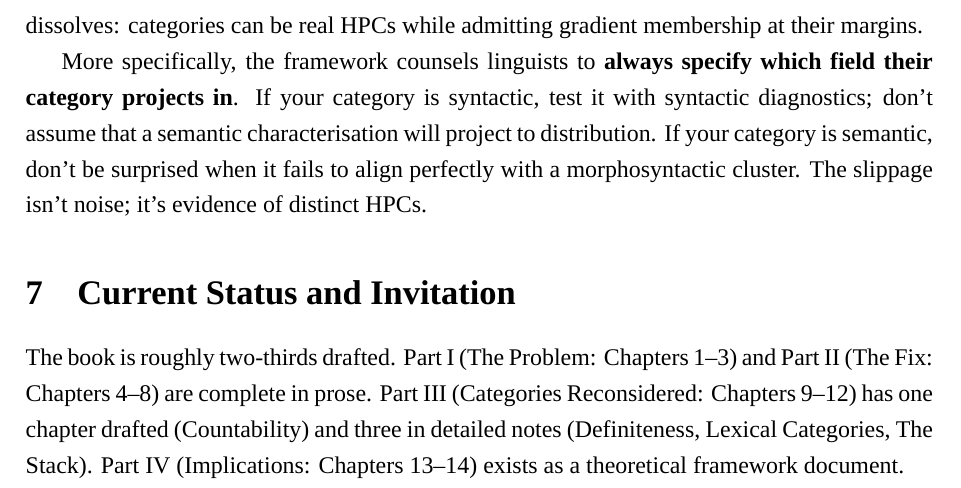
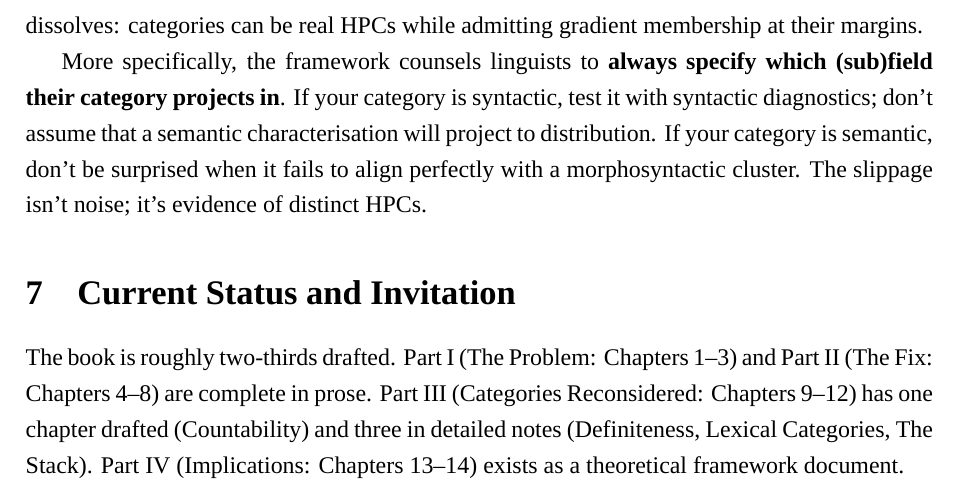
Before and after one commit to BrettRey/hpc-book, a LaTeX document (correspondence/khalidi-precis-2025-12.tex): part of page 7 of 8, cut so that both start at the same text. Compiled offline with XeLaTeX; a missing font is replaced by an installed copy or a similar font.

Commit message:
Précis: '(sub)field' to clarify granularity

```diff
--- a/correspondence/khalidi-precis-2025-12.tex
+++ b/correspondence/khalidi-precis-2025-12.tex
@@ -164,7 +164,7 @@ The book's Part III applies the framework to three case studies. Two are drafted
 
 \textbf{For linguistics}: The framework offers a methodology. Instead of asking ``what is the definition of X?'', ask ``what maintains X?'' Instead of treating boundary cases as exceptions, ask whether the HPC diagnostics pick out one kind or two. The gradience-vs.-discreteness debate dissolves: categories can be real HPCs while admitting gradient membership at their margins.
 
-More specifically, the framework counsels linguists to \textbf{always specify which field their category projects in}. If your category is syntactic, test it with syntactic diagnostics; don't assume that a semantic characterisation will project to distribution. If your category is semantic, don't be surprised when it fails to align perfectly with a morphosyntactic cluster. The slippage isn't noise; it's evidence of distinct HPCs.
+More specifically, the framework counsels linguists to \textbf{always specify which (sub)field their category projects in}. If your category is syntactic, test it with syntactic diagnostics; don't assume that a semantic characterisation will project to distribution. If your category is semantic, don't be surprised when it fails to align perfectly with a morphosyntactic cluster. The slippage isn't noise; it's evidence of distinct HPCs.
 
 %~-- ~-- ~-- ~-- ~-- ~-- ~-- ~-- ~-- ~-- ~-- ~-- ~-- ~-- ~-- ~-- ~-- ~-- ~-- ~-- ~-- ~-- ~-- --
 \section{Current Status and Invitation}
```
